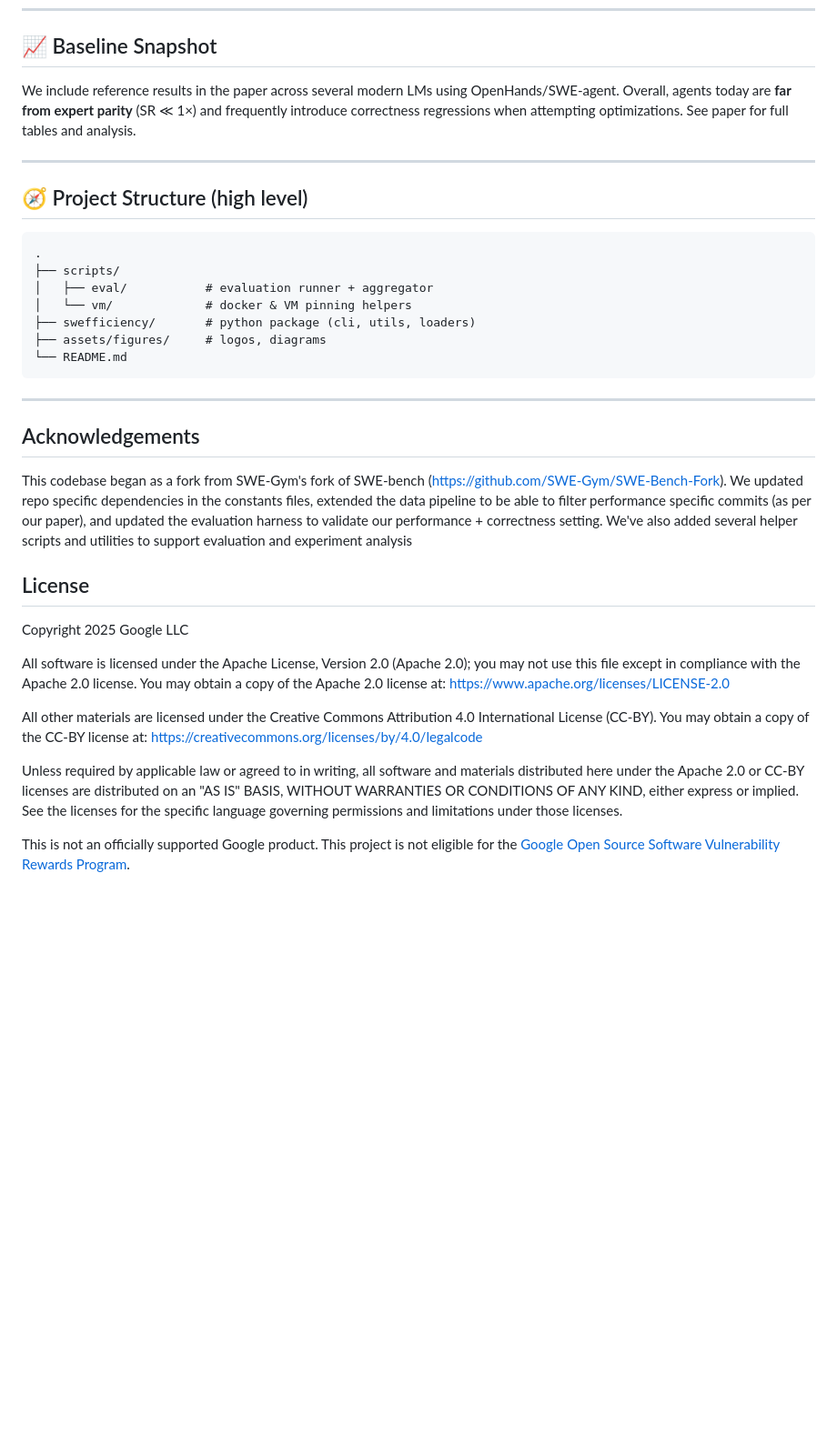
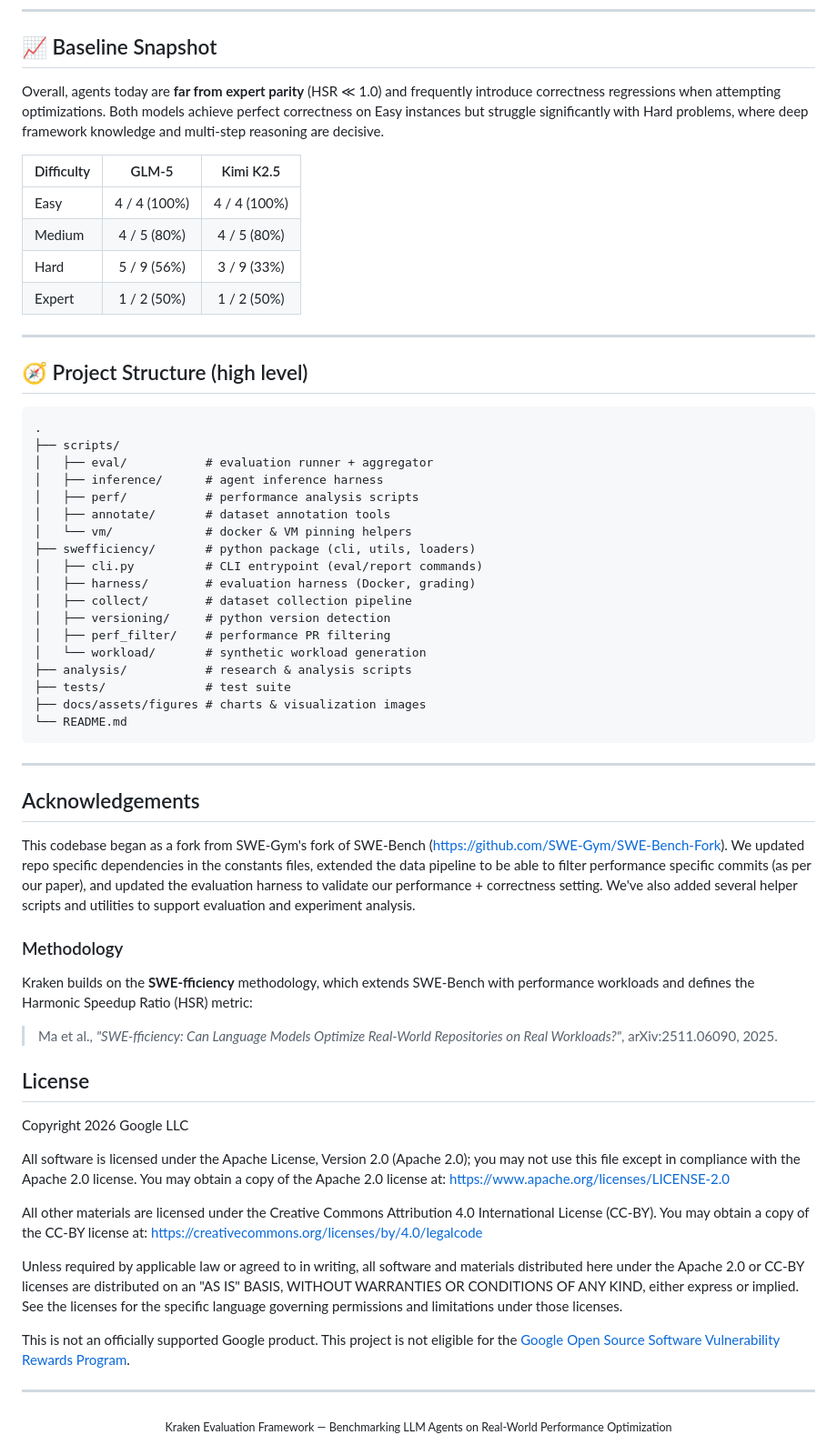
Before and after one commit to EtharaOrion/kraken-harness, a Markdown page: README.md, the part around one of its changes. Shown at 91% size. GitHub-like rendering; blank space fills up the shorter version.

````diff
--- a/README.md
+++ b/README.md
@@ -188,7 +287,14 @@ for `swefficiency eval`.
 
 ## 📈 Baseline Snapshot
 
-We include reference results in the paper across several modern LMs using OpenHands/SWE-agent. Overall, agents today are **far from expert parity** (SR ≪ 1×) and frequently introduce correctness regressions when attempting optimizations. See paper for full tables and analysis.
+Overall, agents today are **far from expert parity** (HSR ≪ 1.0) and frequently introduce correctness regressions when attempting optimizations. Both models achieve perfect correctness on Easy instances but struggle significantly with Hard problems, where deep framework knowledge and multi-step reasoning are decisive.
+
+| Difficulty | GLM-5 | Kimi K2.5 |
+| :--- | :---: | :---: |
+| Easy | 4 / 4 (100%) | 4 / 4 (100%) |
+| Medium | 4 / 5 (80%) | 4 / 5 (80%) |
+| Hard | 5 / 9 (56%) | 3 / 9 (33%) |
+| Expert | 1 / 2 (50%) | 1 / 2 (50%) |
 
 ---
 
@@ -198,9 +304,20 @@ We include reference results in the paper across several modern LMs using OpenHa
 .
 ├── scripts/
 │   ├── eval/           # evaluation runner + aggregator
+│   ├── inference/      # agent inference harness
+│   ├── perf/           # performance analysis scripts
+│   ├── annotate/       # dataset annotation tools
 │   └── vm/             # docker & VM pinning helpers
 ├── swefficiency/       # python package (cli, utils, loaders)
-├── assets/figures/     # logos, diagrams
+│   ├── cli.py          # CLI entrypoint (eval/report commands)
+│   ├── harness/        # evaluation harness (Docker, grading)
+│   ├── collect/        # dataset collection pipeline
+│   ├── versioning/     # python version detection
+│   ├── perf_filter/    # performance PR filtering
+│   └── workload/       # synthetic workload generation
+├── analysis/           # research & analysis scripts
+├── tests/              # test suite
+├── docs/assets/figures # charts & visualization images
 └── README.md
 ```
 
@@ -208,11 +325,17 @@ We include reference results in the paper across several modern LMs using OpenHa
 
 ## Acknowledgements
 
-This codebase began as a fork from SWE-Gym's fork of SWE-bench (https://github.com/SWE-Gym/SWE-Bench-Fork). We updated repo specific dependencies in the constants files, extended the data pipeline to be able to filter performance specific commits (as per our paper), and updated the evaluation harness to validate our performance + correctness setting. We've also added several helper scripts and utilities to support evaluation and experiment analysis
+This codebase began as a fork from SWE-Gym's fork of SWE-Bench (https://github.com/SWE-Gym/SWE-Bench-Fork). We updated repo specific dependencies in the constants files, extended the data pipeline to be able to filter performance specific commits (as per our paper), and updated the evaluation harness to validate our performance + correctness setting. We've also added several helper scripts and utilities to support evaluation and experiment analysis.
+
+### Methodology
+
+Kraken builds on the **SWE-fficiency** methodology, which extends SWE-Bench with performance workloads and defines the Harmonic Speedup Ratio (HSR) metric:
+
+> Ma et al., *"SWE-fficiency: Can Language Models Optimize Real-World Repositories on Real Workloads?"*, arXiv:2511.06090, 2025.
 
 ## License
 
-Copyright 2025 Google LLC
+Copyright 2026 Google LLC
 
 All software is licensed under the Apache License, Version 2.0 (Apache 2.0); you may not use this file except in compliance with the Apache 2.0 license. You may obtain a copy of the Apache 2.0 license at: https://www.apache.org/licenses/LICENSE-2.0
 
@@ -223,3 +346,9 @@ Unless required by applicable law or agreed to in writing, all software and mate
 This is not an officially supported Google product. This project is not
 eligible for the [Google Open Source Software Vulnerability Rewards
 Program](https://bughunters.google.com/open-source-security).
+
+---
+
+<div align="center">
+  <sub>Kraken Evaluation Framework — Benchmarking LLM Agents on Real-World Performance Optimization</sub>
+</div>
````
Also changed, not shown: other parts of README.md (+161 -62 lines).
